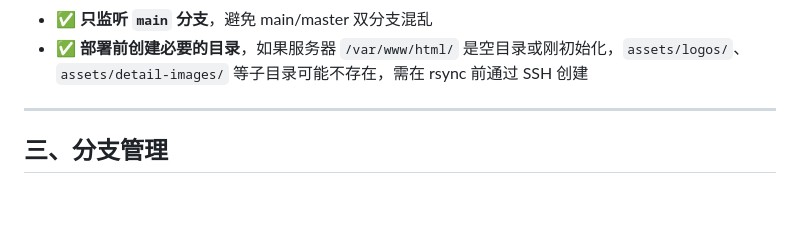
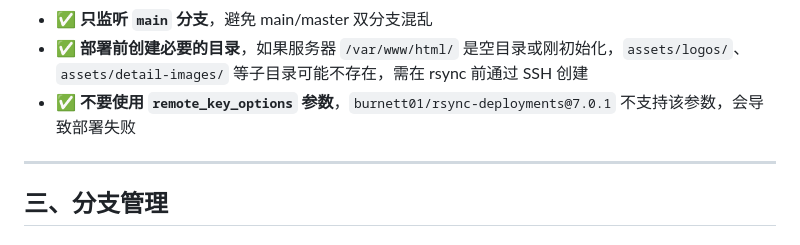
Before and after one commit to ReNN0024/ningrongrong2026birthday, a Markdown page: DEPLOY_SOP.md, the part around the change. Rendered like a GitHub page; blank space fills up the shorter version.

Commit message:
docs: SOP 添加 remote_key_options 参数不支持的避坑点

```diff
--- a/DEPLOY_SOP.md
+++ b/DEPLOY_SOP.md
@@ -72,6 +72,7 @@ jobs:
 - ✅ **首次 SSH 连接会要求确认主机密钥**，需在 rsync 参数中添加 `-o StrictHostKeyChecking=no`（如遇到卡住）
 - ✅ **只监听 `main` 分支**，避免 main/master 双分支混乱
 - ✅ **部署前创建必要的目录**，如果服务器 `/var/www/html/` 是空目录或刚初始化，`assets/logos/`、`assets/detail-images/` 等子目录可能不存在，需在 rsync 前通过 SSH 创建
+- ✅ **不要使用 `remote_key_options` 参数**，`burnett01/rsync-deployments@7.0.1` 不支持该参数，会导致部署失败
 
 ---
 
```
